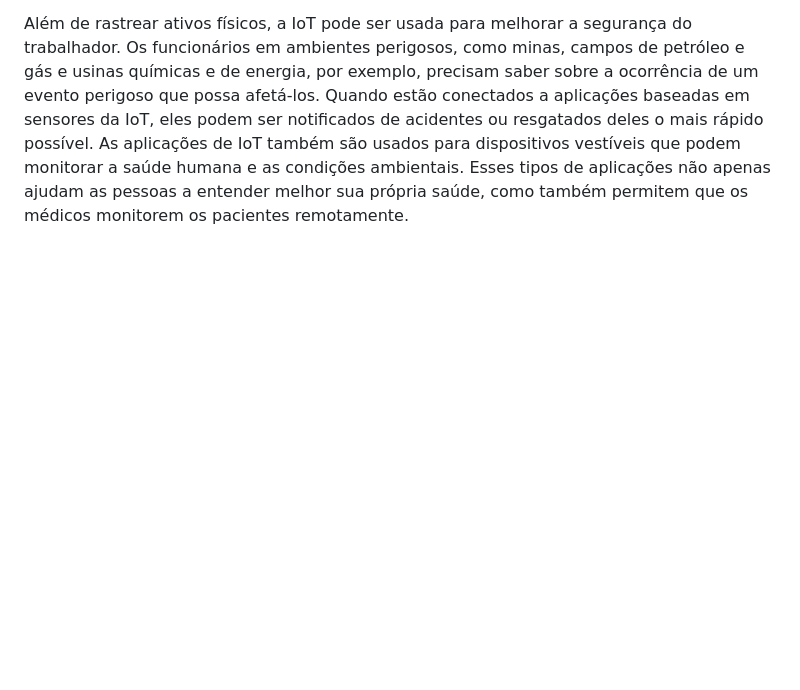
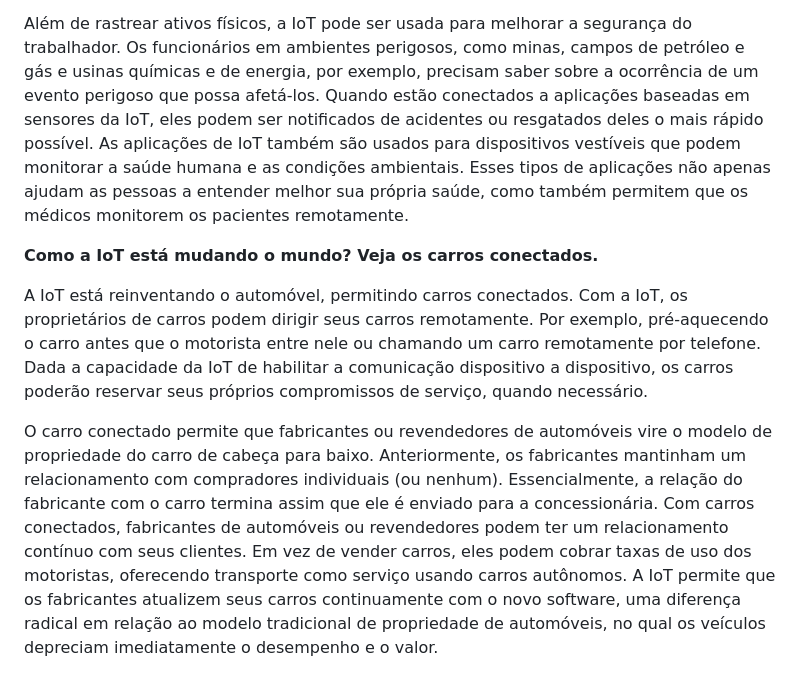
Before and after one commit to Geraldo-2024/Projeto-1-Tecnologia, a Markdown page: README.md, the part around the change. GitHub-like rendering; blank space fills up the shorter version.

```diff
--- a/README.md
+++ b/README.md
@@ -176,3 +176,7 @@ As máquinas podem ser monitoradas e analisadas continuamente para garantir o de
 <p><strong>Segurança Geral em Todos os Setores</strong></p>
 
 <p>Além de rastrear ativos físicos, a IoT pode ser usada para melhorar a segurança do trabalhador. Os funcionários em ambientes perigosos, como minas, campos de petróleo e gás e usinas químicas e de energia, por exemplo, precisam saber sobre a ocorrência de um evento perigoso que possa afetá-los. Quando estão conectados a aplicações baseadas em sensores da IoT, eles podem ser notificados de acidentes ou resgatados deles o mais rápido possível. As aplicações de IoT também são usados para dispositivos vestíveis que podem monitorar a saúde humana e as condições ambientais. Esses tipos de aplicações não apenas ajudam as pessoas a entender melhor sua própria saúde, como também permitem que os médicos monitorem os pacientes remotamente.</p>
+<p><strong>Como a IoT está mudando o mundo? Veja os carros conectados.</strong></p>
+<p>A IoT está reinventando o automóvel, permitindo carros conectados. Com a IoT, os proprietários de carros podem dirigir seus carros remotamente. Por exemplo, pré-aquecendo o carro antes que o motorista entre nele ou chamando um carro remotamente por telefone. Dada a capacidade da IoT de habilitar a comunicação dispositivo a dispositivo, os carros poderão reservar seus próprios compromissos de serviço, quando necessário.</p>
+
+<p>O carro conectado permite que fabricantes ou revendedores de automóveis vire o modelo de propriedade do carro de cabeça para baixo. Anteriormente, os fabricantes mantinham um relacionamento com compradores individuais (ou nenhum). Essencialmente, a relação do fabricante com o carro termina assim que ele é enviado para a concessionária. Com carros conectados, fabricantes de automóveis ou revendedores podem ter um relacionamento contínuo com seus clientes. Em vez de vender carros, eles podem cobrar taxas de uso dos motoristas, oferecendo transporte como serviço usando carros autônomos. A IoT permite que os fabricantes atualizem seus carros continuamente com o novo software, uma diferença radical em relação ao modelo tradicional de propriedade de automóveis, no qual os veículos depreciam imediatamente o desempenho e o valor.</p>
```
